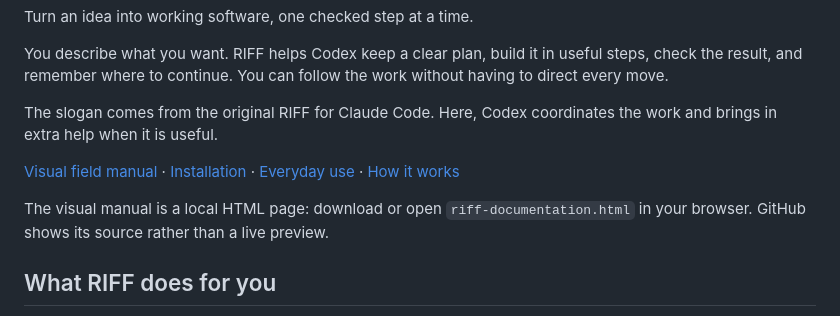
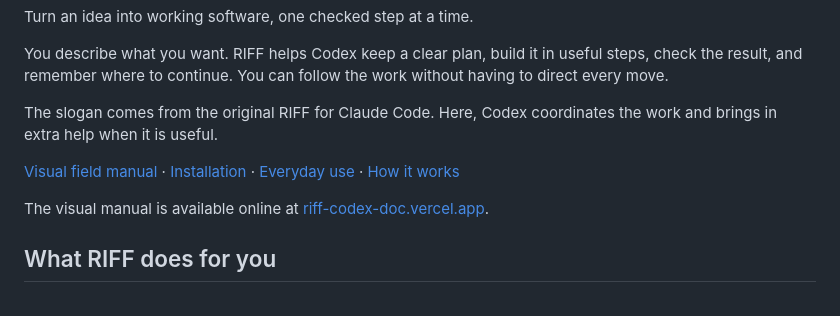
Before and after one commit to alexadark/riff-codex, a Markdown page: README.md, the part around one of its changes. GitHub-like rendering.

Commit message:
docs: link visual manual to hosted Vercel page

```diff
--- a/README.md
+++ b/README.md
@@ -21,5 +21,5 @@ The slogan comes from the original RIFF for Claude Code. Here, Codex coordinates
 
-The visual manual is a local HTML page: download or open `riff-documentation.html` in your browser. GitHub shows its source rather than a live preview.
+The visual manual is available online at [riff-codex-doc.vercel.app](https://riff-codex-doc.vercel.app).
 
 ## What RIFF does for you
 
```
Also changed, not shown: other parts of README.md (+2 -2 lines).
